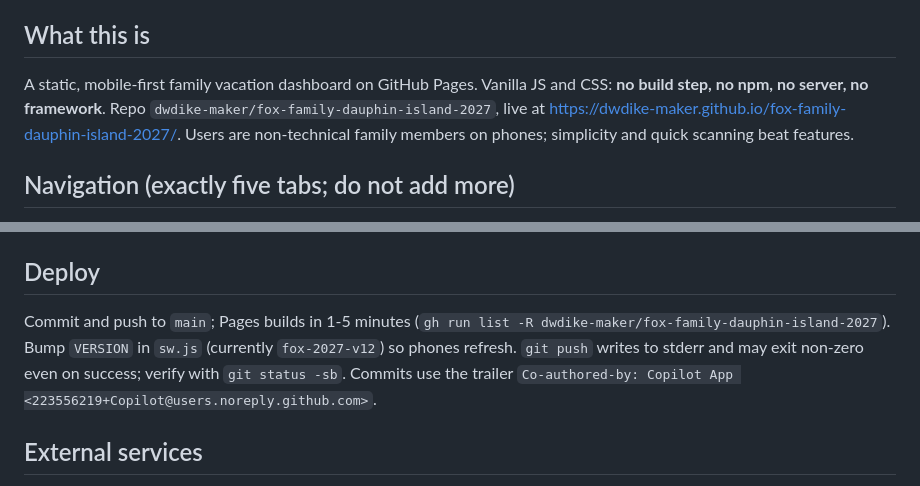
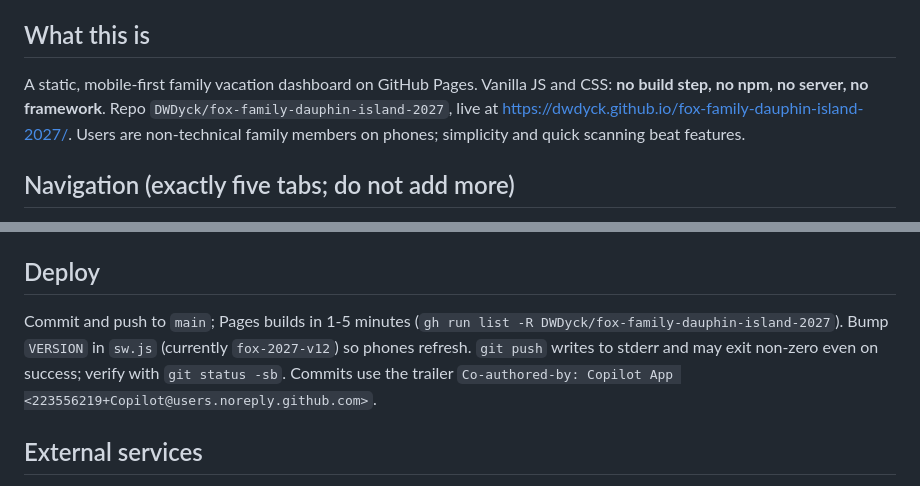
Before and after one commit to DWDyck/fox-family-dauphin-island-2027, a Markdown page: AGENTS.md, 2 parts joined by grey strips. GitHub-like rendering.

Commit message:
Update AGENTS.md repo and site references for renamed GitHub account
Co-authored-by: Copilot App <223556219+Copilot@users.noreply.github.com>

```diff
--- a/AGENTS.md
+++ b/AGENTS.md
@@ -3,7 +3,7 @@
 Context for AI agents working on the Fox Family Dauphin Island 2027 vacation site. Read this before editing.
 
 ## What this is
-A static, mobile-first family vacation dashboard on GitHub Pages. Vanilla JS and CSS: **no build step, no npm, no server, no framework**. Repo `dwdike-maker/fox-family-dauphin-island-2027`, live at https://dwdike-maker.github.io/fox-family-dauphin-island-2027/. Users are non-technical family members on phones; simplicity and quick scanning beat features.
+A static, mobile-first family vacation dashboard on GitHub Pages. Vanilla JS and CSS: **no build step, no npm, no server, no framework**. Repo `DWDyck/fox-family-dauphin-island-2027`, live at https://dwdyck.github.io/fox-family-dauphin-island-2027/. Users are non-technical family members on phones; simplicity and quick scanning beat features.
 
 ## Navigation (exactly five tabs; do not add more)
 `F.NAV` in `js/util.js`: 🏖️ This Week (`home`), 🗺️ Map, 🌤️ Weather, 🏠 Houses & Family (`houses`), 📸 Photos & Memories (`photos`). The Calendar page (`#/calendar/<date>`) is not a tab; the weekly table links to it (`F.EXTRA_PAGES`). `#/meals` redirects home. Hash router: `#/route/arg`. Old `#/family`, `#/gallery`, `#/memories` redirect via `ALIASES` in `app.js`. `#/check` is a hidden data-validation page linked from the footer. Emoji appear only in nav and page titles; elsewhere use the SVG icon set (`F.icon`).
@@ -62,7 +62,7 @@ No tooling required.
 4. Open `#/check` and confirm no errors.
 
 ## Deploy
-Commit and push to `main`; Pages builds in 1-5 minutes (`gh run list -R dwdike-maker/fox-family-dauphin-island-2027`). Bump `VERSION` in `sw.js` (currently `fox-2027-v12`) so phones refresh. `git push` writes to stderr and may exit non-zero even on success; verify with `git status -sb`. Commits use the trailer `Co-authored-by: Copilot App <223556219+Copilot@users.noreply.github.com>`.
+Commit and push to `main`; Pages builds in 1-5 minutes (`gh run list -R DWDyck/fox-family-dauphin-island-2027`). Bump `VERSION` in `sw.js` (currently `fox-2027-v12`) so phones refresh. `git push` writes to stderr and may exit non-zero even on success; verify with `git status -sb`. Commits use the trailer `Co-authored-by: Copilot App <223556219+Copilot@users.noreply.github.com>`.
 
 ## External services
 Open-Meteo (weather, no key), OpenStreetMap tiles and Leaflet from unpkg (map, loaded lazily), Nominatim (geocoding addresses lacking lat/lng, cached). All degrade gracefully offline.
```
